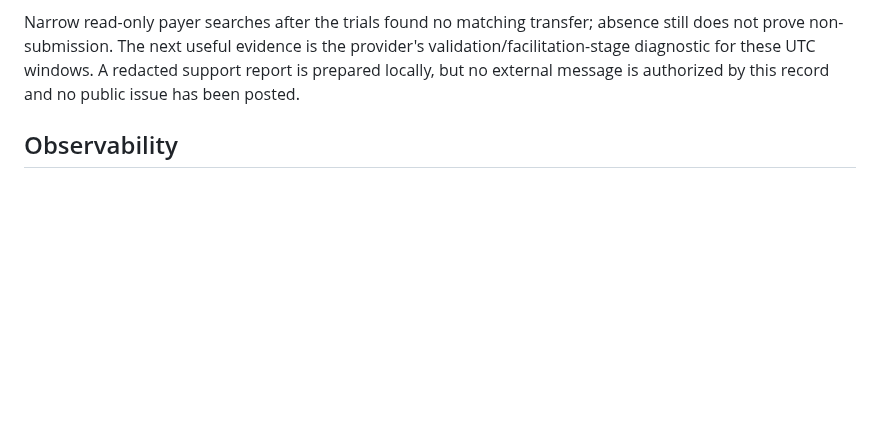
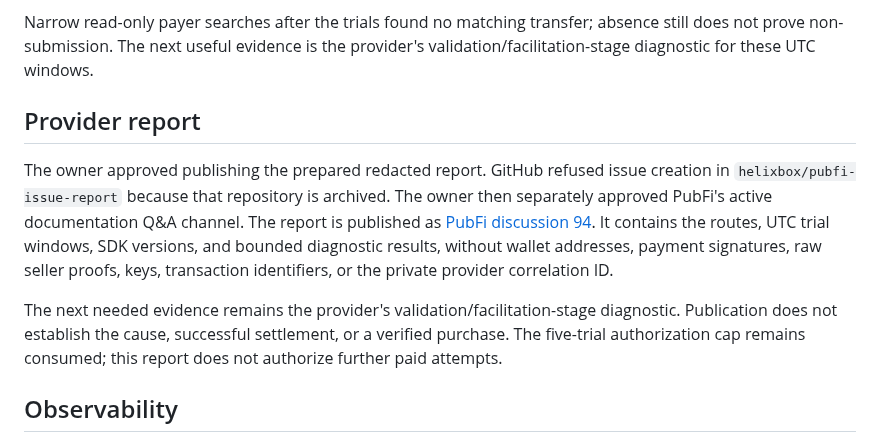
Before and after one commit to ibrahim1023/SettleDiff, a Markdown page: docs/testing/signed-x402-attempt-2026-10-14.md, the part around the change. Rendered like a GitHub page; blank space fills up the shorter version.

Commit message:
docs(x402): link approved provider diagnostic report

```diff
--- a/docs/testing/signed-x402-attempt-2026-10-14.md
+++ b/docs/testing/signed-x402-attempt-2026-10-14.md
@@ -215,9 +215,22 @@ delivery, or settlement.
 
 Narrow read-only payer searches after the trials found no matching transfer;
 absence still does not prove non-submission. The next useful evidence is the
-provider's validation/facilitation-stage diagnostic for these UTC windows. A
-redacted support report is prepared locally, but no external message is authorized
-by this record and no public issue has been posted.
+provider's validation/facilitation-stage diagnostic for these UTC windows.
+
+## Provider report
+
+The owner approved publishing the prepared redacted report. GitHub refused issue
+creation in `helixbox/pubfi-issue-report` because that repository is archived.
+The owner then separately approved PubFi's active documentation Q&A channel. The
+report is published as [PubFi discussion 94](https://github.com/helixbox/pubfi-docs/discussions/94).
+It contains the routes, UTC trial windows, SDK versions, and bounded diagnostic
+results, without wallet addresses, payment signatures, raw seller proofs, keys,
+transaction identifiers, or the private provider correlation ID.
+
+The next needed evidence remains the provider's validation/facilitation-stage
+diagnostic. Publication does not establish the cause, successful settlement, or a
+verified purchase. The five-trial authorization cap remains consumed; this report
+does not authorize further paid attempts.
 
 ## Observability
 
```
